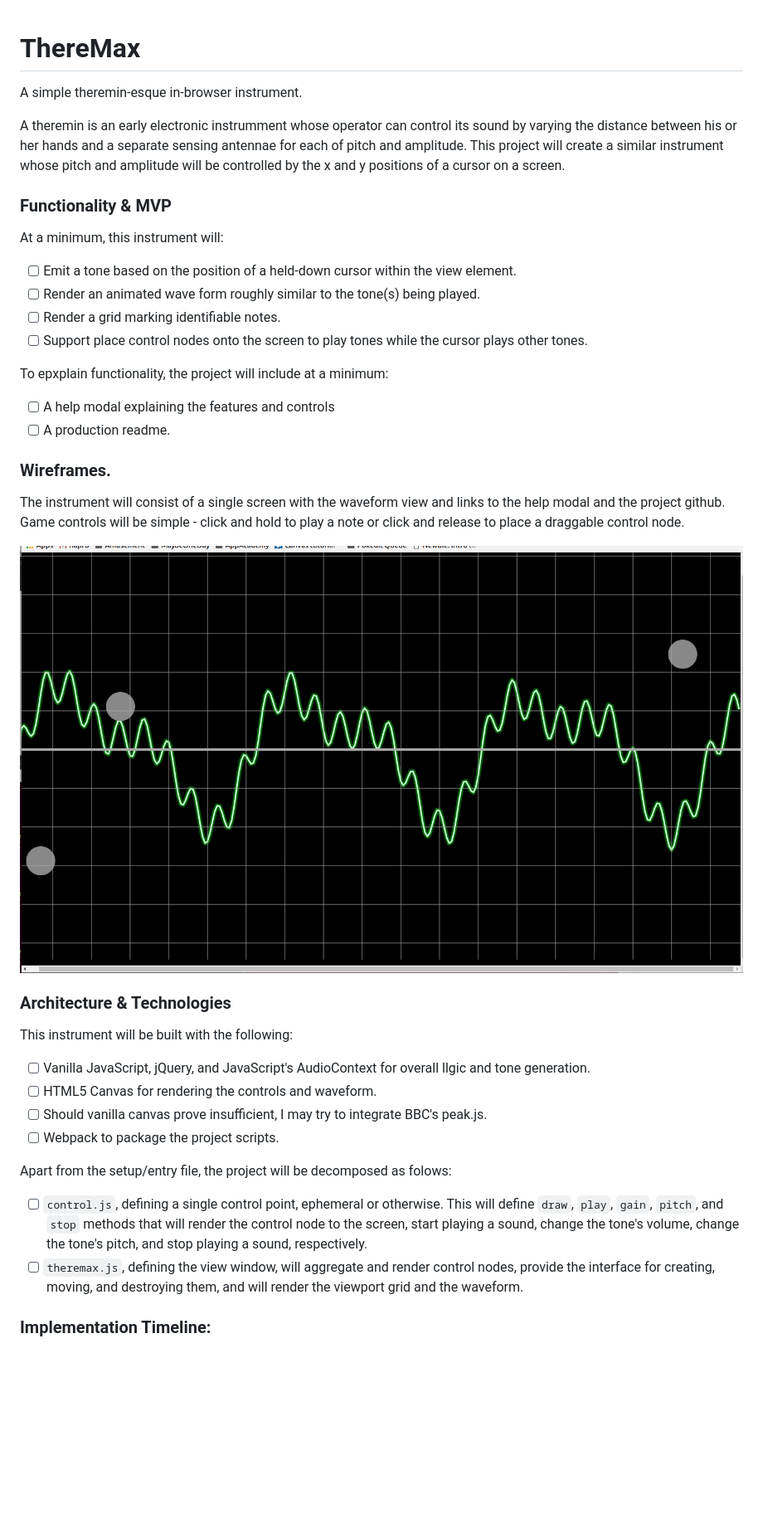
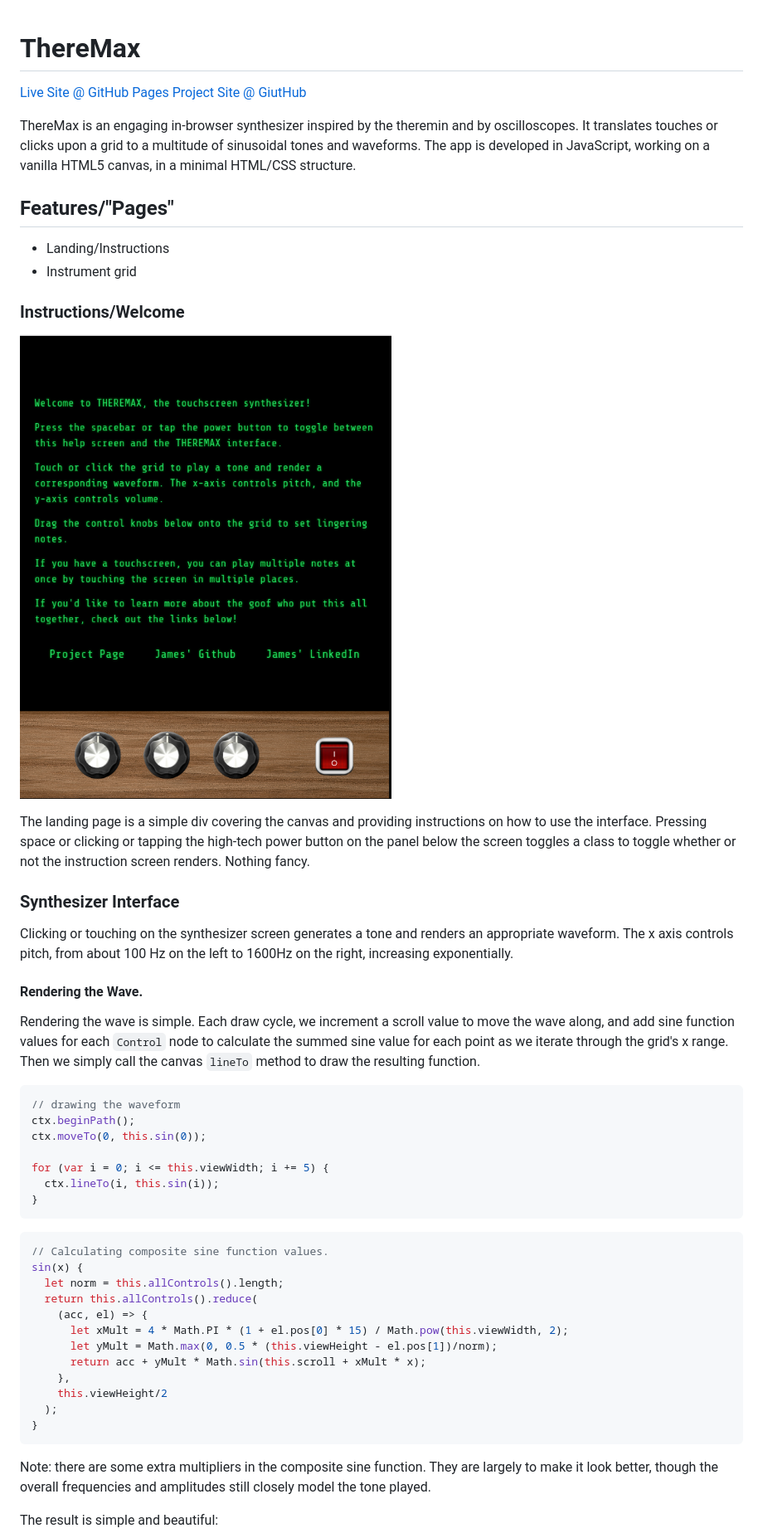
Before and after one commit to jamesdconklin/ThereMax, a Markdown page: README.md, the part around the change printed below. Shown: that part at 83% size. GitHub-like rendering; pictures changed too: docs/screens/landing.png (added); blank space fills up the shorter version.

Commit message:
Add Production Readme

````diff
--- a/README.md
+++ b/README.md
@@ -1,47 +1,69 @@
 # ThereMax
-A simple theremin-esque in-browser instrument.
 
-A theremin is an early electronic instrumment whose operator can control its sound by varying the distance between his or her
-hands and a separate sensing antennae for each of pitch and amplitude. This project will create a similar instrument whose
-pitch and amplitude will be controlled by the x and y positions of a cursor on a screen.
+[Live Site @ GitHub Pages](https://jamesdconklin.github.io/ThereMax)
+[Project Site @ GiutHub](https://github.com/jamesdconklin/ThereMax)
 
-### Functionality & MVP
+ThereMax is an engaging in-browser synthesizer inspired by the theremin
+and by oscilloscopes. It translates touches or clicks upon a grid to a
+multitude of sinusoidal tones and waveforms. The app is developed in
+JavaScript, working on a vanilla HTML5 canvas, in a minimal HTML/CSS
+structure.
 
-At a minimum, this instrument will:
+## Features/"Pages"
+ - Landing/Instructions
+ - Instrument grid
 
- - [ ] Emit a tone based on the position of a held-down cursor within the view element.
- - [ ] Render an animated wave form roughly similar to the tone(s) being played.
- - [ ] Render a grid marking identifiable notes.
- - [ ] Support place control nodes onto the screen to play tones while the cursor plays other tones.
+### Instructions/Welcome
 
-To epxplain functionality, the project will include at a minimum:
+![landing]
 
- - [ ] A help modal explaining the features and controls
- - [ ] A production readme.
+The landing page is a simple div covering the canvas and providing instructions on how to use the interface. Pressing space or clicking or
+tapping the high-tech power button on the panel below the screen toggles
+a class to toggle whether or not the instruction screen renders. Nothing
+fancy.
 
-### Wireframes.
+### Synthesizer Interface
 
-The instrument will consist of a single screen with the waveform view and links to the help modal and the project github.
-Game controls will be simple - click and hold to play a note or click and release to place a draggable control node.
+Clicking or touching on the synthesizer screen generates a tone and
+renders an appropriate waveform. The x axis controls pitch, from about
+100 Hz on the left to 1600Hz on the right, increasing exponentially.
 
-![waveform](./docs/waveform.png)
+#### Rendering the Wave.
 
-### Architecture & Technologies
+Rendering the wave is simple. Each draw cycle, we increment a scroll
+value to move the wave along, and add sine function values for each
+`Control` node to calculate the summed sine value for each point as
+we iterate through the grid's x range. Then we simply call the canvas
+`lineTo` method to draw the resulting function.
 
-This instrument will be built with the following:
+```js
+// drawing the waveform
+ctx.beginPath();
+ctx.moveTo(0, this.sin(0));
 
- - [ ] Vanilla JavaScript, jQuery, and JavaScript's AudioContext for overall llgic and tone generation.
- - [ ] HTML5 Canvas for rendering the controls and waveform.
- - [ ] Should vanilla canvas prove insufficient, I may try to integrate BBC's peak.js.
- - [ ] Webpack to package the project scripts.
+for (var i = 0; i <= this.viewWidth; i += 5) {
+  ctx.lineTo(i, this.sin(i));
+}
+```
 
-Apart from the setup/entry file, the project will be decomposed as folows:
+```js
+// Calculating composite sine function values.
+sin(x) {
+  let norm = this.allControls().length;
+  return this.allControls().reduce(
+    (acc, el) => {
+      let xMult = 4 * Math.PI * (1 + el.pos[0] * 15) / Math.pow(this.viewWidth, 2);
+      let yMult = Math.max(0, 0.5 * (this.viewHeight - el.pos[1])/norm);
+      return acc + yMult * Math.sin(this.scroll + xMult * x);
+    },
+    this.viewHeight/2
+  );
+}
+```
 
- - [ ] `control.js`, defining a single control point, ephemeral or otherwise. This will define `draw`, `play`, `gain`,
- `pitch`, and `stop` methods that will render the control node to the screen, start playing a sound, change the tone's
- volume, change the tone's pitch, and stop playing a sound, respectively.
- - [ ] `theremax.js`, defining the view window, will aggregate and render control nodes, provide the interface for creating,
- moving, and destroying them, and will render the viewport grid and the waveform.
+Note: there are some extra multipliers in the composite sine function.
+They are largely to make it look better, though the overall frequencies
+and amplitudes still closely model the tone played.
 
- ### Implementation Timeline:
+The result is simple and beautiful:
 
````
Also changed, not shown: other parts of README.md (+88 -20 lines), docs/README-development.md (added, +71 -0 lines), docs/screens/drag.png (added), docs/screens/multi.png (added), docs/screens/waveform.png (added), 1 other file.
